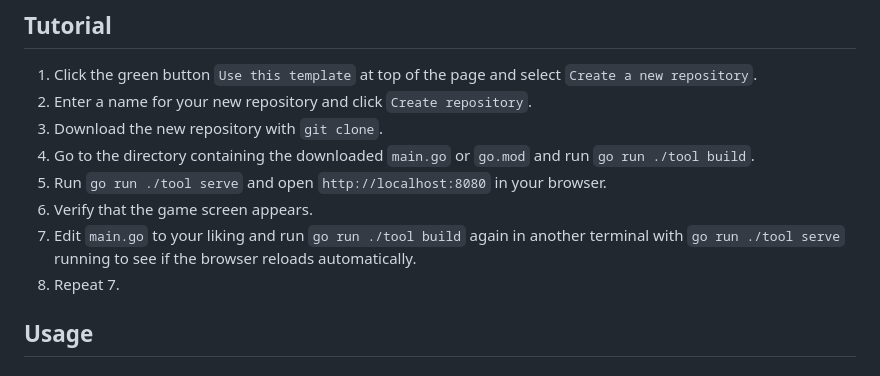
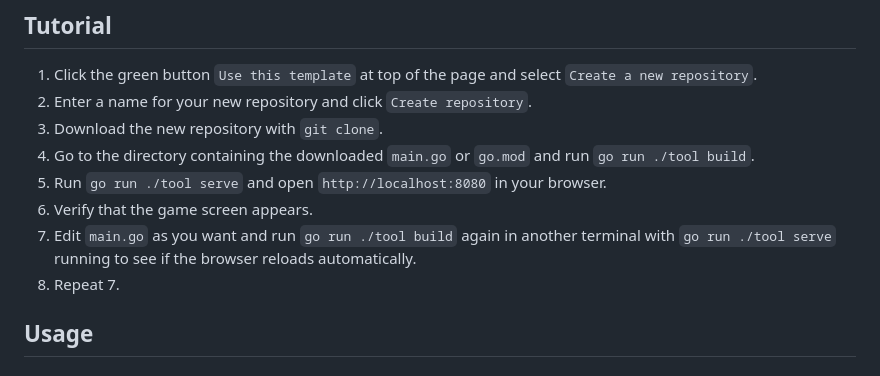
Before and after one commit to eihigh/wasmgame, a Markdown page: README.md, the part around the change. GitHub-like rendering.

```diff
--- a/README.md
+++ b/README.md
@@ -24,7 +24,7 @@ https://eihigh.github.io/wasmgame/
 4. Go to the directory containing the downloaded `main.go` or `go.mod` and run `go run ./tool build`.
 5. Run `go run ./tool serve` and open `http://localhost:8080` in your browser.
 6. Verify that the game screen appears.
-7. Edit `main.go` to your liking and run `go run ./tool build` again in another terminal with `go run ./tool serve` running to see if the browser reloads automatically.
+7. Edit `main.go` as you want and run `go run ./tool build` again in another terminal with `go run ./tool serve` running to see if the browser reloads automatically.
 8. Repeat 7.
 
 ## Usage
```
